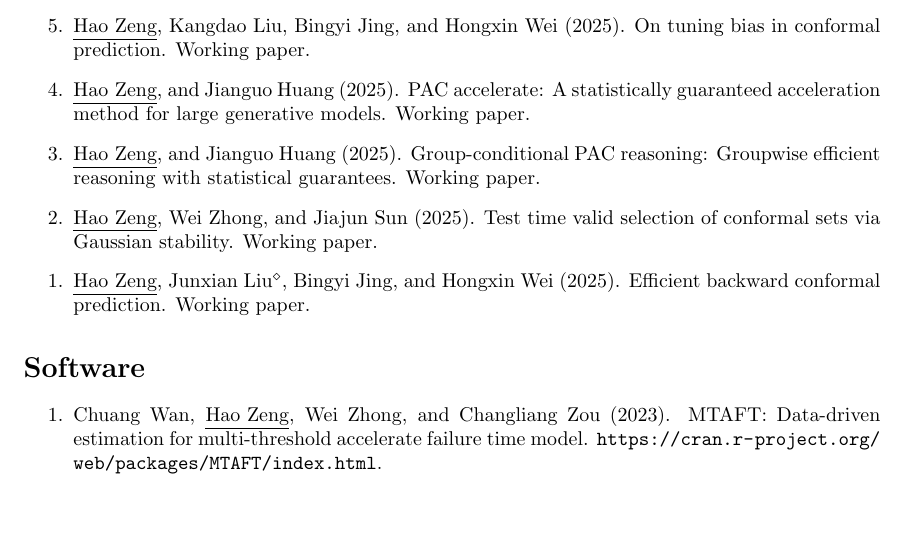
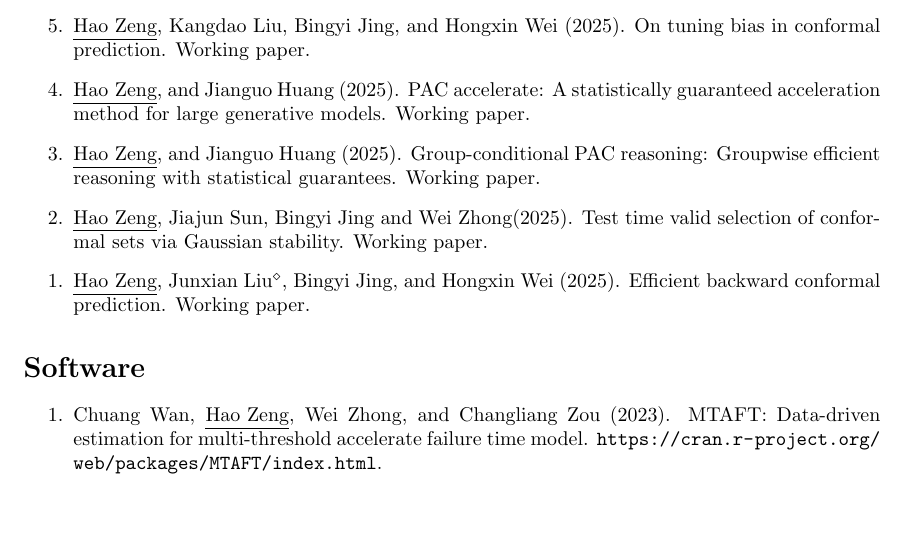
Before and after one commit to zenghao-stat/zenghao-stat.github.io, a LaTeX CV (cv_folder/publication list.tex): part of page 2 of 2, cut so that both start at the same text. Compiled offline with pdfLaTeX.

Commit message:
docs(cv): update publication list and cv with new working paper

```diff
--- a/cv_folder/publication list.tex
+++ b/cv_folder/publication list.tex
@@ -78,7 +78,7 @@ Working paper.
 \item \underline{Hao Zeng}, and Jianguo Huang (2025).
 Group-conditional PAC reasoning: Groupwise efficient reasoning with statistical guarantees.
 Working paper.
-\item \underline{Hao Zeng}, Wei Zhong, and Jiajun Sun (2025).
+\item \underline{Hao Zeng}, Jiajun Sun, Bingyi Jing and Wei Zhong(2025).
 Test time valid selection of conformal sets via Gaussian stability.
 Working paper.
 \item \underline{Hao Zeng}, Junxian Liu$^\diamond$, Bingyi Jing, and Hongxin Wei (2025).
```
Also changed, not shown: cv_folder/cv_cn.tex (+1 -0 lines), cv_folder/cv_cn.pdf, cv_folder/publication list.pdf.
